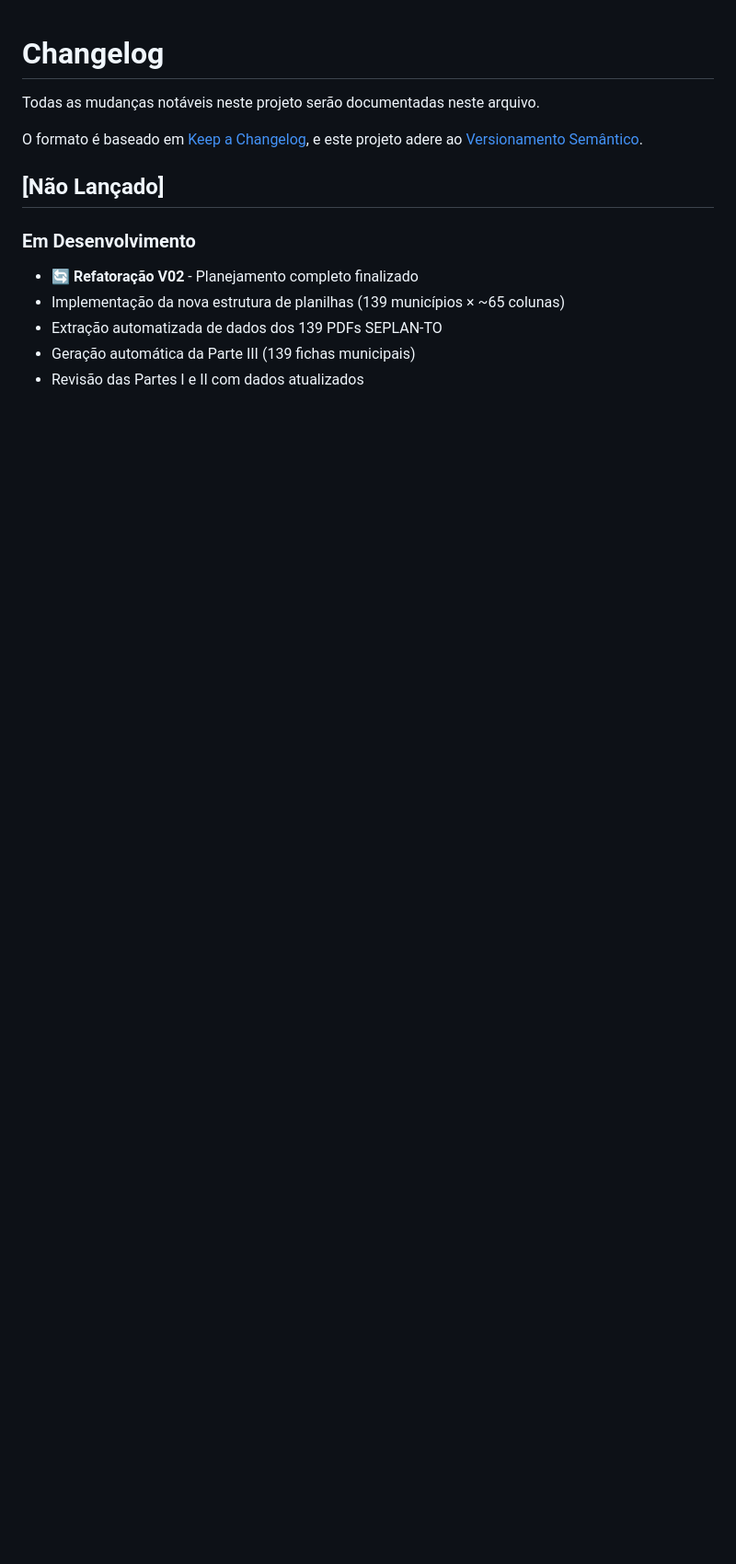
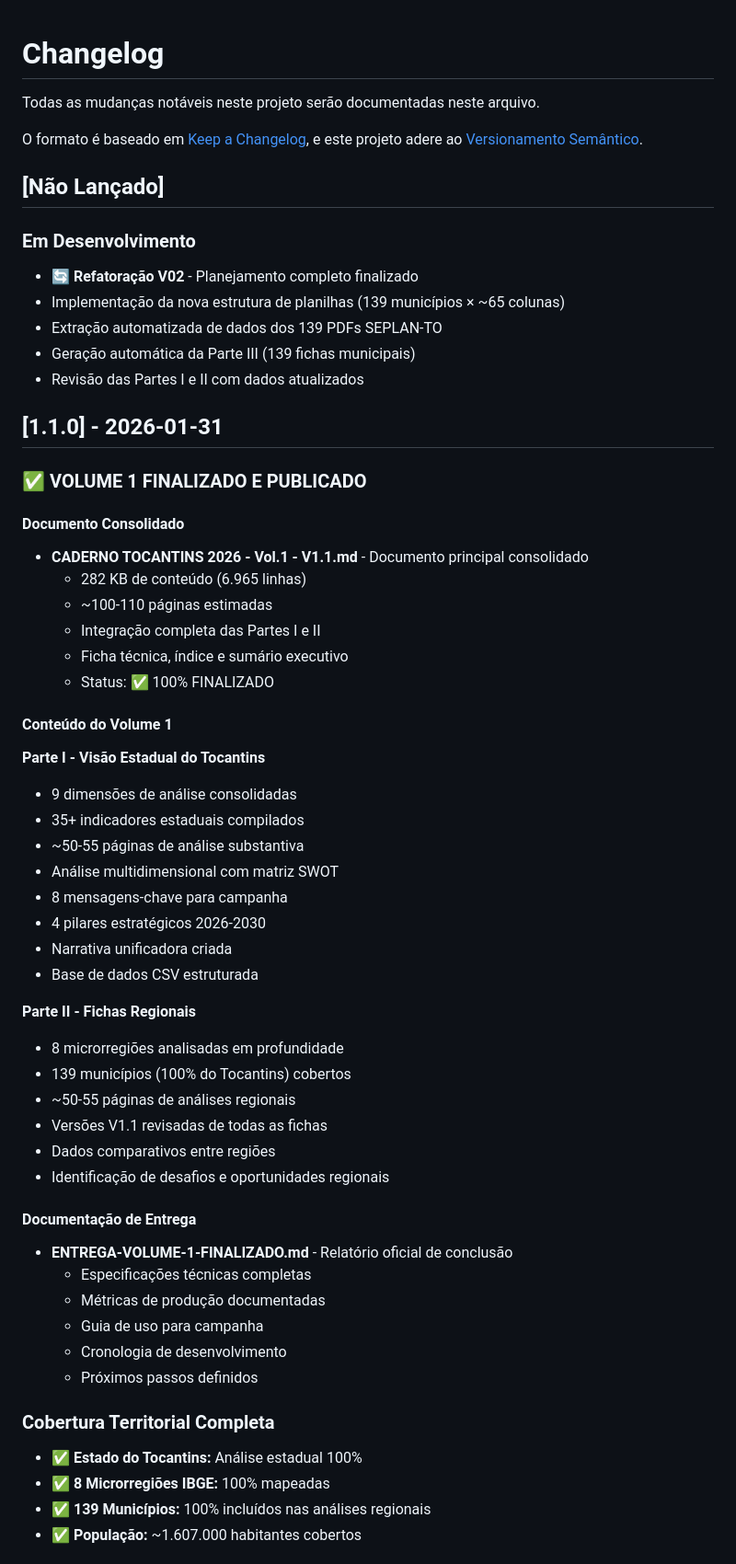
Before and after one commit to henrique-m-ribeiro/caderno-tocantins-2026, a Markdown page: CHANGELOG.md, the part around one of its changes. Shown at 92% size. Drawn GitHub-style; blank space fills up the shorter version.

```diff
--- a/CHANGELOG.md
+++ b/CHANGELOG.md
@@ -13,3 +13,50 @@ e este projeto adere ao [Versionamento Semântico](https://semver.org/lang/pt-BR
 - Extração automatizada de dados dos 139 PDFs SEPLAN-TO
 - Geração automática da Parte III (139 fichas municipais)
 - Revisão das Partes I e II com dados atualizados
+
+## [1.1.0] - 2026-01-31
+
+### ✅ VOLUME 1 FINALIZADO E PUBLICADO
+
+#### Documento Consolidado
+- **CADERNO TOCANTINS 2026 - Vol.1 - V1.1.md** - Documento principal consolidado
+  - 282 KB de conteúdo (6.965 linhas)
+  - ~100-110 páginas estimadas
+  - Integração completa das Partes I e II
+  - Ficha técnica, índice e sumário executivo
+  - Status: ✅ 100% FINALIZADO
+
+#### Conteúdo do Volume 1
+
+**Parte I - Visão Estadual do Tocantins**
+- 9 dimensões de análise consolidadas
+- 35+ indicadores estaduais compilados
+- ~50-55 páginas de análise substantiva
+- Análise multidimensional com matriz SWOT
+- 8 mensagens-chave para campanha
+- 4 pilares estratégicos 2026-2030
+- Narrativa unificadora criada
+- Base de dados CSV estruturada
+
+**Parte II - Fichas Regionais**
+- 8 microrregiões analisadas em profundidade
+- 139 municípios (100% do Tocantins) cobertos
+- ~50-55 páginas de análises regionais
+- Versões V1.1 revisadas de todas as fichas
+- Dados comparativos entre regiões
+- Identificação de desafios e oportunidades regionais
+
+#### Documentação de Entrega
+- **ENTREGA-VOLUME-1-FINALIZADO.md** - Relatório oficial de conclusão
+  - Especificações técnicas completas
+  - Métricas de produção documentadas
+  - Guia de uso para campanha
+  - Cronologia de desenvolvimento
+  - Próximos passos definidos
+
+### Cobertura Territorial Completa
+- ✅ **Estado do Tocantins:** Análise estadual 100%
+- ✅ **8 Microrregiões IBGE:** 100% mapeadas
+- ✅ **139 Municípios:** 100% incluídos nas análises regionais
+- ✅ **População:** ~1.607.000 habitantes cobertos
+
```
Also changed, not shown: other parts of CHANGELOG.md (+33 -0 lines), ENTREGA-VOLUME-1-FINALIZADO.md (added, +354 -0 lines), README.md (+83 -34 lines).
